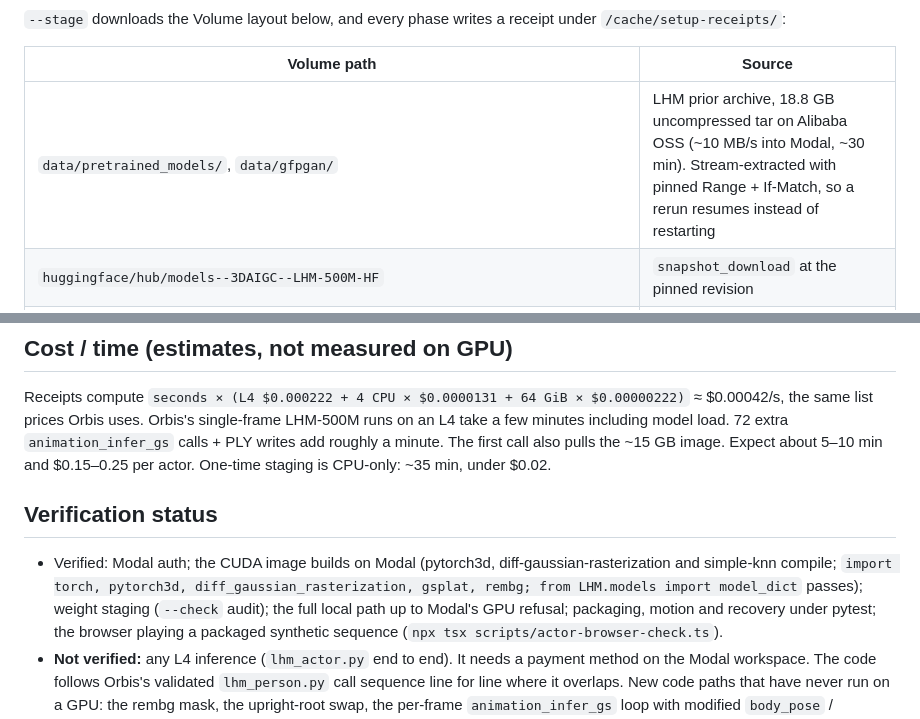
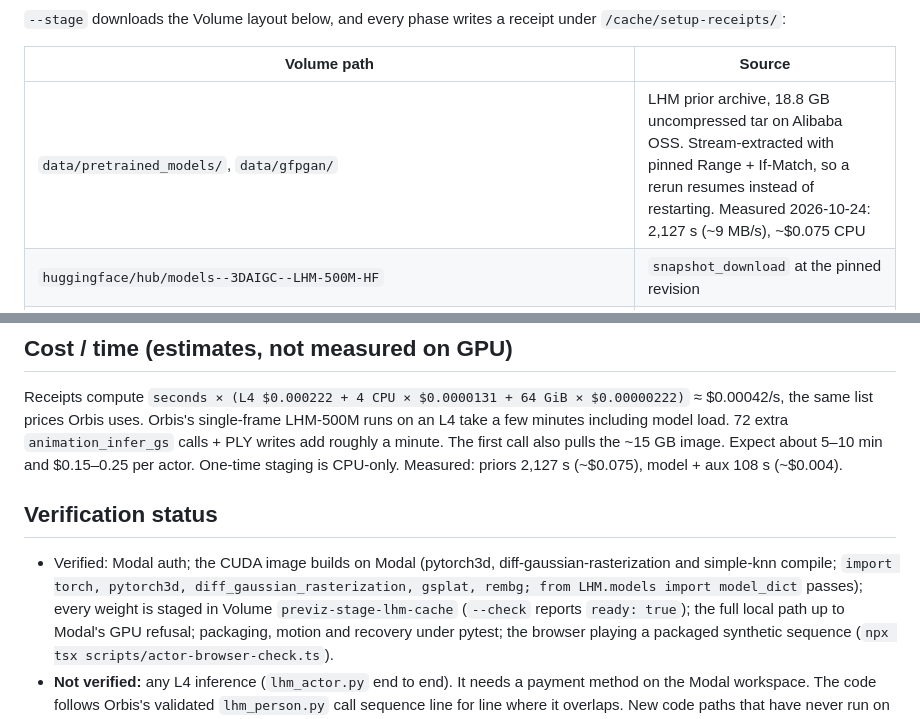
Before and after one commit to evanzyang91/soon-hackathon, a Markdown page: worker/README.md, 2 parts joined by grey strips. GitHub-like rendering.

Commit message:
WP D: worker README: measured staging time/cost

```diff
--- a/worker/README.md
+++ b/worker/README.md
@@ -57,7 +57,7 @@ The last stdout line is always `RESULT {json}`. Exit codes: 0 ok, 1 failed, 2 us
 
 | Volume path | Source |
 | --- | --- |
-| `data/pretrained_models/`, `data/gfpgan/` | LHM prior archive, 18.8 GB uncompressed tar on Alibaba OSS (~10 MB/s into Modal, ~30 min). Stream-extracted with pinned Range + If-Match, so a rerun resumes instead of restarting |
+| `data/pretrained_models/`, `data/gfpgan/` | LHM prior archive, 18.8 GB uncompressed tar on Alibaba OSS. Stream-extracted with pinned Range + If-Match, so a rerun resumes instead of restarting. Measured 2026-10-24: 2,127 s (~9 MB/s), ~$0.075 CPU |
 | `huggingface/hub/models--3DAIGC--LHM-500M-HF` | `snapshot_download` at the pinned revision |
 | `torch/hub/checkpoints/dinov2_vitl14_reg4_pretrain.pth`, `gfpgan/weights/GFPGANv1.3.pth`, `data/gfpgan/weights/{detection_Resnet50_Final,parsing_parsenet}.pth` | Same auxiliary weights Orbis stages |
 | `u2net/u2net.onnx` | rembg person matte (used when no mask is sent) |
@@ -162,13 +162,14 @@ Receipts compute `seconds × (L4 $0.000222 + 4 CPU × $0.0000131 + 64 GiB × $0.
 $0.00042/s, the same list prices Orbis uses. Orbis's single-frame LHM-500M runs on an L4 take a
 few minutes including model load. 72 extra `animation_infer_gs` calls + PLY writes add roughly a
 minute. The first call also pulls the ~15 GB image. Expect about 5–10 min and $0.15–0.25 per
-actor. One-time staging is CPU-only: ~35 min, under $0.02.
+actor. One-time staging is CPU-only. Measured: priors 2,127 s (~$0.075), model + aux 108 s (~$0.004).
 
 ## Verification status
 
 - Verified: Modal auth; the CUDA image builds on Modal (pytorch3d, diff-gaussian-rasterization
   and simple-knn compile; `import torch, pytorch3d, diff_gaussian_rasterization, gsplat, rembg;
-  from LHM.models import model_dict` passes); weight staging (`--check` audit); the full local
+  from LHM.models import model_dict` passes); every weight is staged in Volume
+  `previz-stage-lhm-cache` (`--check` reports `ready: true`); the full local
   path up to Modal's GPU refusal; packaging, motion and recovery under pytest; the browser
   playing a packaged synthetic sequence (`npx tsx scripts/actor-browser-check.ts`).
 - **Not verified:** any L4 inference (`lhm_actor.py` end to end). It needs a payment method on
```
